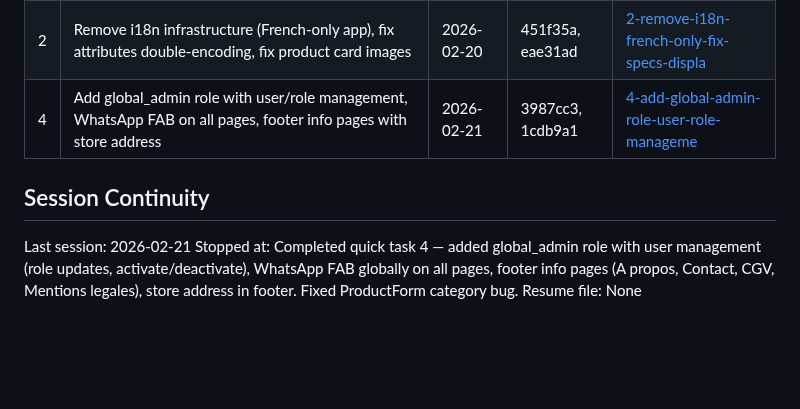
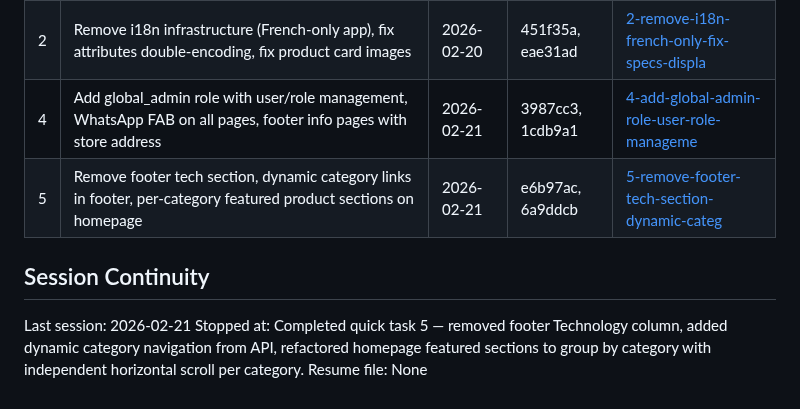
Before and after one commit to nabildorhmi/Ecommerce-App, a Markdown page: .planning/STATE.md, the part around the change. Drawn GitHub-style; blank space fills up the shorter version.

Commit message:
docs(quick-5): complete footer and homepage refactor summary
- Footer reduced to 3 columns with dynamic category navigation
- Homepage features grouped by category with per-section scroll
- 2 tasks, 2 commits, no deviations

```diff
--- a/.planning/STATE.md
+++ b/.planning/STATE.md
@@ -125,9 +125,10 @@ None.
 | 1 | Remove delivery zones table (city text input), inline registration at checkout, light mode UI fixes, product card image as bg, admin pending orders badge | 2026-02-20 | 3a30b62 | [1-remove-delivery-zones-table-city-text-in](./quick/1-remove-delivery-zones-table-city-text-in/) |
 | 2 | Remove i18n infrastructure (French-only app), fix attributes double-encoding, fix product card images | 2026-02-20 | 451f35a, eae31ad | [2-remove-i18n-french-only-fix-specs-displa](./quick/2-remove-i18n-french-only-fix-specs-displa/) |
 | 4 | Add global_admin role with user/role management, WhatsApp FAB on all pages, footer info pages with store address | 2026-02-21 | 3987cc3, 1cdb9a1 | [4-add-global-admin-role-user-role-manageme](./quick/4-add-global-admin-role-user-role-manageme/) |
+| 5 | Remove footer tech section, dynamic category links in footer, per-category featured product sections on homepage | 2026-02-21 | e6b97ac, 6a9ddcb | [5-remove-footer-tech-section-dynamic-categ](./quick/5-remove-footer-tech-section-dynamic-categ/) |
 
 ## Session Continuity
 
 Last session: 2026-02-21
-Stopped at: Completed quick task 4 — added global_admin role with user management (role updates, activate/deactivate), WhatsApp FAB globally on all pages, footer info pages (A propos, Contact, CGV, Mentions legales), store address in footer. Fixed ProductForm category bug.
+Stopped at: Completed quick task 5 — removed footer Technology column, added dynamic category navigation from API, refactored homepage featured sections to group by category with independent horizontal scroll per category.
 Resume file: None
```
Also changed, not shown: 1 other file.
